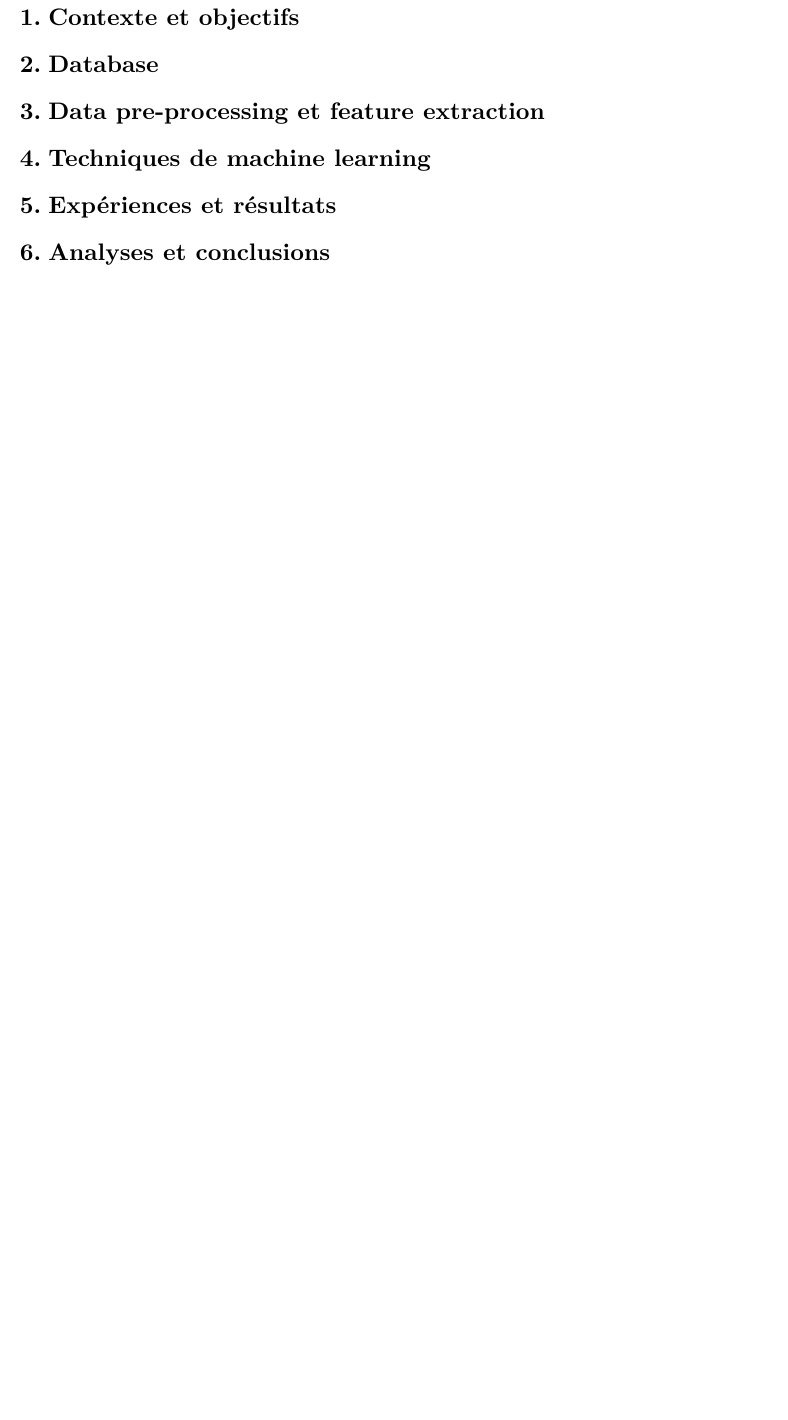
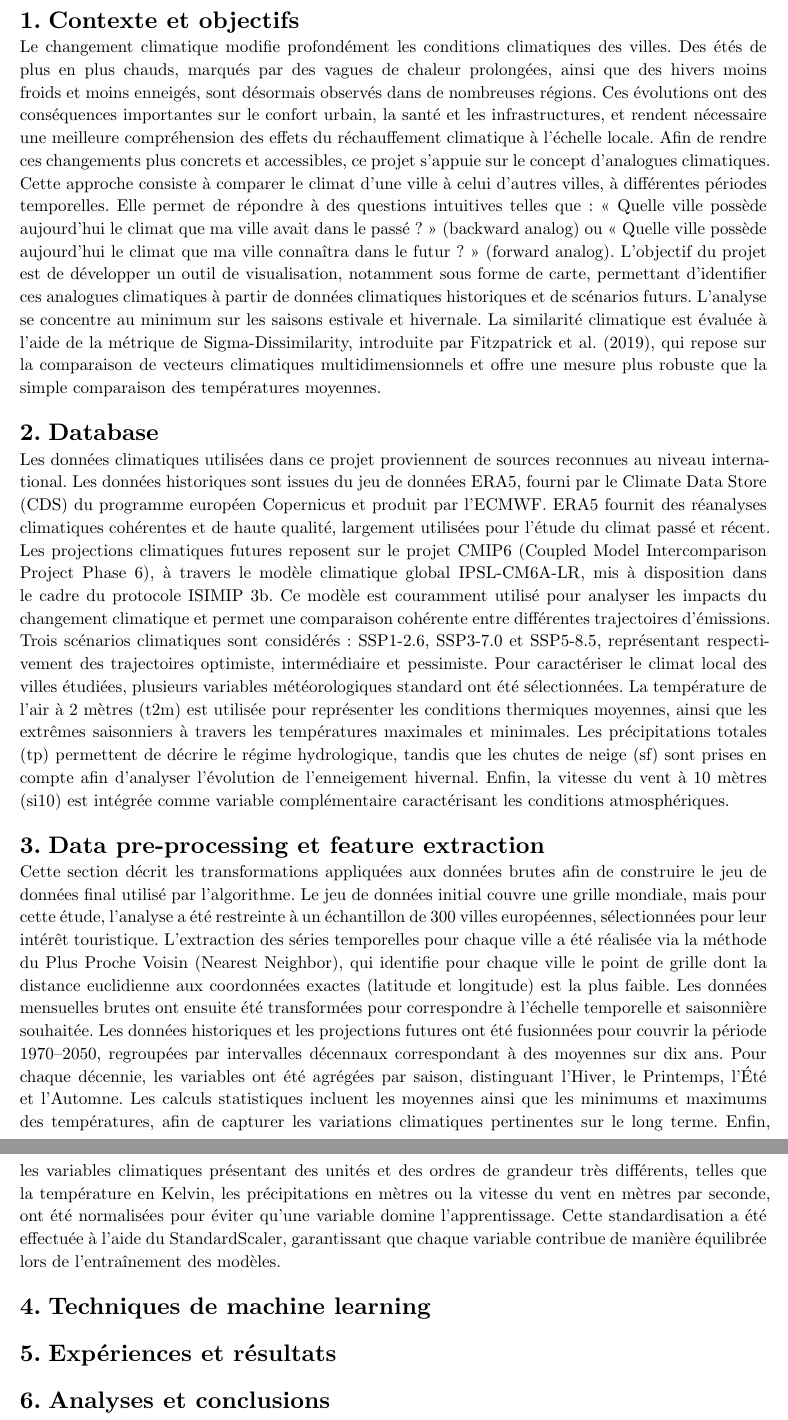
Before and after one commit to evarayHEIG/mlbd_projet, a Typst document (report/report.typ, which reads report/1_context.typ, report/2_database.typ, report/3_preprocessing.typ): part of page 3 of 4 before the commit and two parts of pages 3 and 4 of 5 after it, the two joined at a grey line, cut so that both start at the same text, the shorter picture padded with empty space. Compiled offline with Typst 0.15.

Commit message:
Add first draft for chapters 1,2,3

```diff
--- a/report/1_context.typ
+++ b/report/1_context.typ
@@ -1 +1,5 @@
 = Contexte et objectifs
+
+Le changement climatique modifie profondément les conditions climatiques des villes. Des étés de plus en plus chauds, marqués par des vagues de chaleur prolongées, ainsi que des hivers moins froids et moins enneigés, sont désormais observés dans de nombreuses régions. Ces évolutions ont des conséquences importantes sur le confort urbain, la santé et les infrastructures, et rendent nécessaire une meilleure compréhension des effets du réchauffement climatique à l’échelle locale.
+Afin de rendre ces changements plus concrets et accessibles, ce projet s’appuie sur le concept d’analogues climatiques. Cette approche consiste à comparer le climat d’une ville à celui d’autres villes, à différentes périodes temporelles. Elle permet de répondre à des questions intuitives telles que : « Quelle ville possède aujourd’hui le climat que ma ville avait dans le passé ? » (backward analog) ou « Quelle ville possède aujourd’hui le climat que ma ville connaîtra dans le futur ? » (forward analog).
+L’objectif du projet est de développer un outil de visualisation, notamment sous forme de carte, permettant d’identifier ces analogues climatiques à partir de données climatiques historiques et de scénarios futurs. L’analyse se concentre au minimum sur les saisons estivale et hivernale. La similarité climatique est évaluée à l’aide de la métrique de Sigma-Dissimilarity, introduite par Fitzpatrick et al. (2019), qui repose sur la comparaison de vecteurs climatiques multidimensionnels et offre une mesure plus robuste que la simple comparaison des températures moyennes.
--- a/report/2_database.typ
+++ b/report/2_database.typ
@@ -1 +1,5 @@
 = Database
+
+Les données climatiques utilisées dans ce projet proviennent de sources reconnues au niveau international. Les données historiques sont issues du jeu de données ERA5, fourni par le Climate Data Store (CDS) du programme européen Copernicus et produit par l’ECMWF. ERA5 fournit des réanalyses climatiques cohérentes et de haute qualité, largement utilisées pour l’étude du climat passé et récent.
+Les projections climatiques futures reposent sur le projet CMIP6 (Coupled Model Intercomparison Project Phase 6), à travers le modèle climatique global IPSL-CM6A-LR, mis à disposition dans le cadre du protocole ISIMIP 3b. Ce modèle est couramment utilisé pour analyser les impacts du changement climatique et permet une comparaison cohérente entre différentes trajectoires d’émissions. Trois scénarios climatiques sont considérés : SSP1-2.6, SSP3-7.0 et SSP5-8.5, représentant respectivement des trajectoires optimiste, intermédiaire et pessimiste.
+Pour caractériser le climat local des villes étudiées, plusieurs variables météorologiques standard ont été sélectionnées. La température de l’air à 2 mètres (t2m) est utilisée pour représenter les conditions thermiques moyennes, ainsi que les extrêmes saisonniers à travers les températures maximales et minimales. Les précipitations totales (tp) permettent de décrire le régime hydrologique, tandis que les chutes de neige (sf) sont prises en compte afin d’analyser l’évolution de l’enneigement hivernal. Enfin, la vitesse du vent à 10 mètres (si10) est intégrée comme variable complémentaire caractérisant les conditions atmosphériques.
--- a/report/3_preprocessing.typ
+++ b/report/3_preprocessing.typ
@@ -1 +1,5 @@
 = Data pre-processing et feature extraction
+
+Cette section décrit les transformations appliquées aux données brutes afin de construire le jeu de données final utilisé par l’algorithme. Le jeu de données initial couvre une grille mondiale, mais pour cette étude, l’analyse a été restreinte à un échantillon de 300 villes européennes, sélectionnées pour leur intérêt touristique. L’extraction des séries temporelles pour chaque ville a été réalisée via la méthode du Plus Proche Voisin (Nearest Neighbor), qui identifie pour chaque ville le point de grille dont la distance euclidienne aux coordonnées exactes (latitude et longitude) est la plus faible.
+Les données mensuelles brutes ont ensuite été transformées pour correspondre à l’échelle temporelle et saisonnière souhaitée. Les données historiques et les projections futures ont été fusionnées pour couvrir la période 1970–2050, regroupées par intervalles décennaux correspondant à des moyennes sur dix ans. Pour chaque décennie, les variables ont été agrégées par saison, distinguant l’Hiver, le Printemps, l’Été et l’Automne. Les calculs statistiques incluent les moyennes ainsi que les minimums et maximums des températures, afin de capturer les variations climatiques pertinentes sur le long terme.
+Enfin, les variables climatiques présentant des unités et des ordres de grandeur très différents, telles que la température en Kelvin, les précipitations en mètres ou la vitesse du vent en mètres par seconde, ont été normalisées pour éviter qu’une variable domine l’apprentissage. Cette standardisation a été effectuée à l’aide du StandardScaler, garantissant que chaque variable contribue de manière équilibrée lors de l’entraînement des modèles.
```
Also changed, not shown: report/report.typ (+7 -2 lines).
